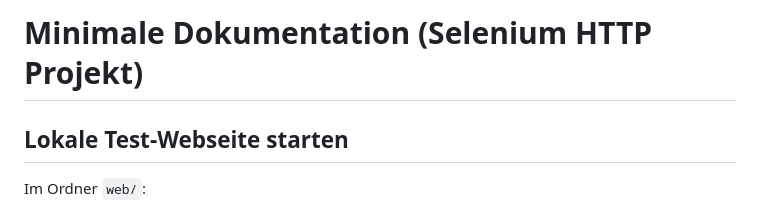
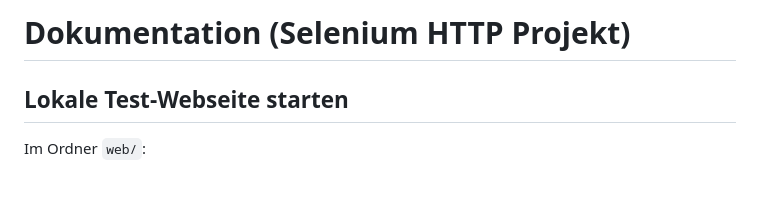
Before and after one commit to bromag/python-http, a Markdown page: README.md, the part around the change. Rendered like a GitHub page; blank space fills up the shorter version.

Commit message:
updaten der Dokumentation

```diff
--- a/README.md
+++ b/README.md
@@ -1,4 +1,4 @@
-# Minimale Dokumentation (Selenium HTTP Projekt)
+# Dokumentation (Selenium HTTP Projekt)
 
 ## Lokale Test-Webseite starten
 Im Ordner `web/`:
```
Also changed, not shown: feature-dokumentation.md (+0 -2 lines).
